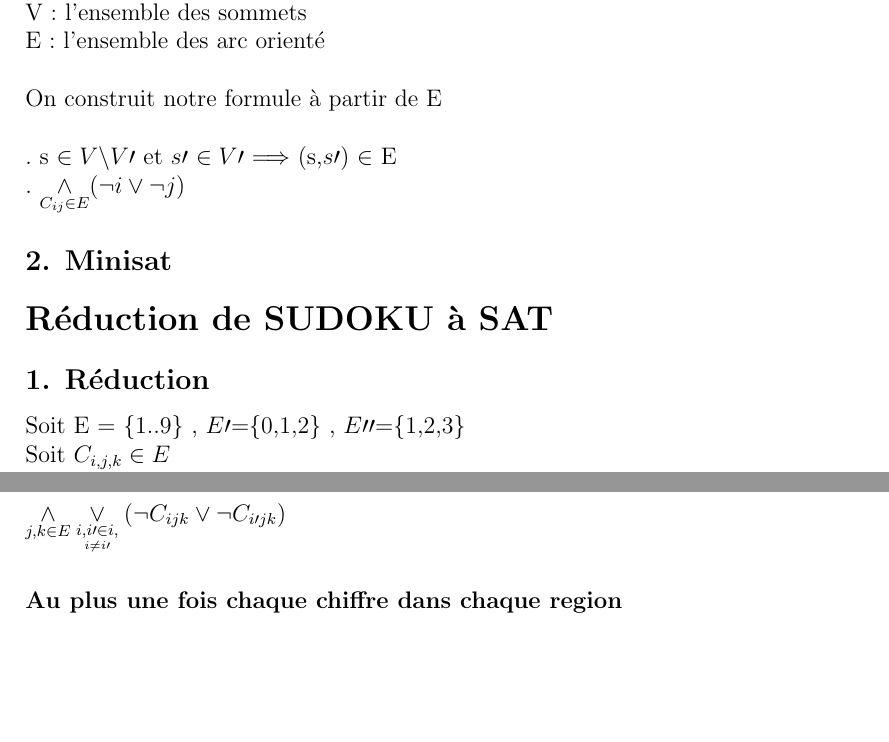
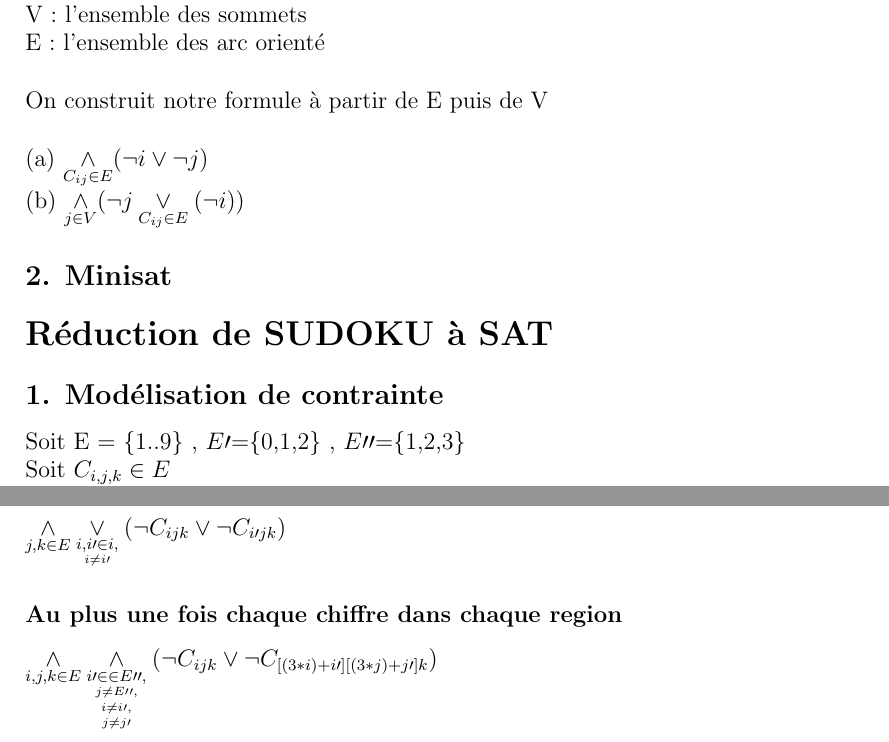
Before and after one commit to AzaeI/ComplexiteM1TP3, a LaTeX document (rapport.tex): two parts of pages 2 and 3 of 3, joined at a grey line, cut so that both start at the same text, the shorter picture padded with empty space. Compiled offline with pdfLaTeX.

Commit message:
Fin du rapport

```diff
--- a/rapport.tex
+++ b/rapport.tex
@@ -61,19 +61,19 @@
 V : l'ensemble des sommets\\
 E : l'ensemble des arc orienté\\
 \\
-On construit notre formule à partir de E\\
+On construit notre formule à partir de E puis de V\\
 \\
-. s $\in V\backslash V\prime$ et $s\prime$ $ \in V\prime$ $\Longrightarrow$ (s,$s\prime$) $\in$ E\\
-. $\underset{C_{ij} \in E}{\land} (\lnot i \lor \lnot j)$
+(a) $\underset{C_{ij} \in E}{\land} (\lnot i \lor \lnot j)$ \\
+(b) $\underset{j \in V}{\land} (\lnot j \underset{C_{ij} \in E}{\lor} (\lnot i))$
+
 \subsection*{2. Minisat}
-
 \section*{Réduction de SUDOKU à SAT}
-\subsection*{1. Réduction}
+\subsection*{1. Modélisation de contrainte}
 Soit E = \{1..9\} , $E\prime$=\{0,1,2\} , $E\prime\prime$=\{1,2,3\}\\
 Soit $C_{i,j,k} \in E$\\
 La case (i,j) contient la valeur k
 \subsubsection*{Au moins une valeur par case}
-$\underset{i,j \in E}{\land} (\underset{k \in E}{\lor} C_{ijk}$
+$\underset{i,j \in E}{\land} \underset{k \in E}{\lor} C_{ijk}$
 \subsubsection*{Au moins une fois chaque chiffre sur chaque ligne}
 $\underset{i,k \in E}{\land} \underset{j \in E}{\lor} C_{ijk}$
 \subsubsection*{Au moins une fois chaque chiffre sur chaque colonne}
@@ -86,5 +87,6 @@
 \subsubsection*{Au plus une fois chaque chiffre sur chaque colonne}
 $\underset{j,k \in E}{\land} \underset{\underset{i \ne i\prime}{i,i\prime \in i,}}{\lor} (\lnot C_{ijk} \lor \lnot C_{i\prime jk})$
 \subsubsection*{Au plus une fois chaque chiffre dans chaque region}
+$\underset{i,j,k \in E}{\land} \underset{\underset{j \neq j\prime}{\underset{i \neq i\prime,}{\underset{j \ne E\prime\prime,}{i\prime \in \in E\prime\prime,}}}}{\land} (\lnot C_{ijk} \lor \lnot C_{[(3*i)+i\prime] [(3*j)+j\prime]k})$
 
 \end{document}
```
Also changed, not shown: rapport.pdf, rapport.tex (1 more changed lines).
